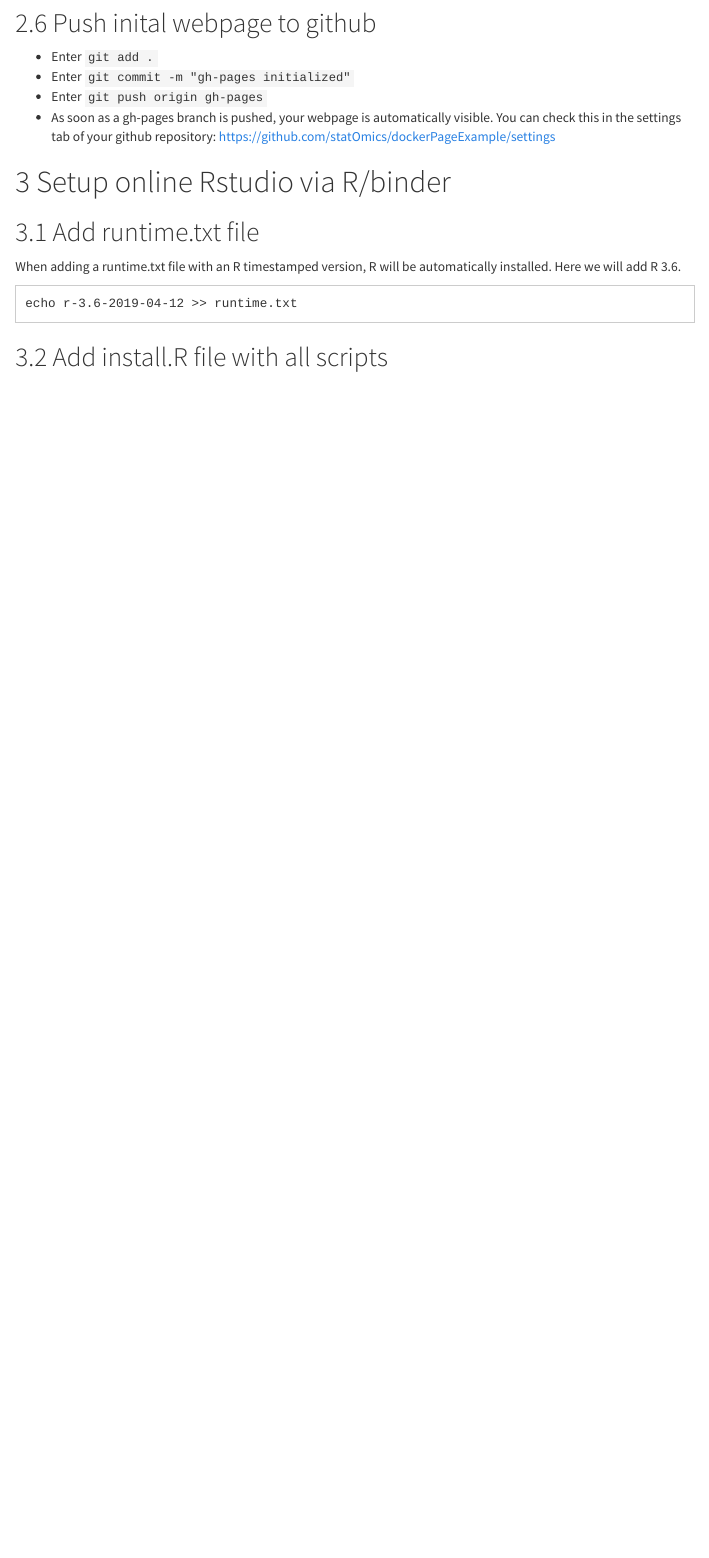
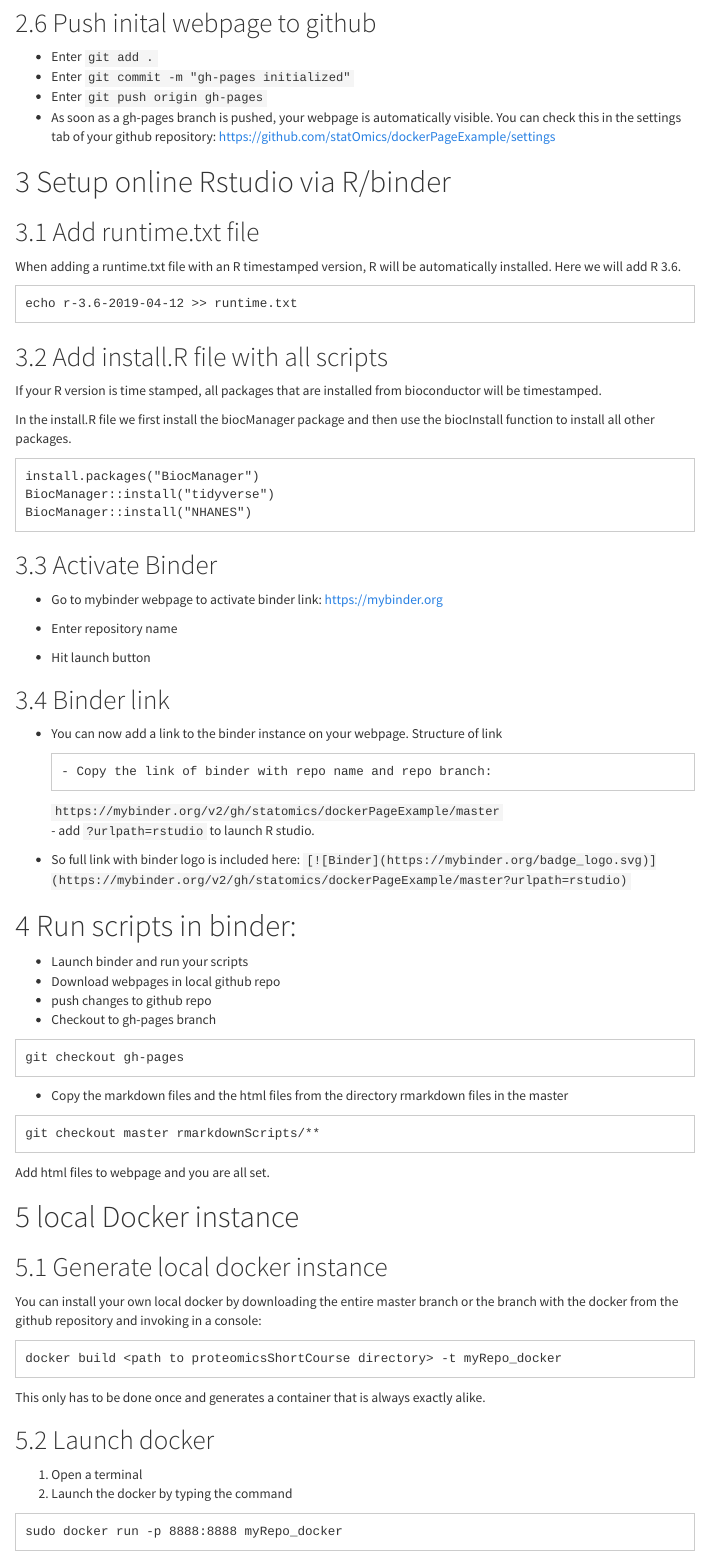
Before and after one commit to statOmics/dockerPageExample, an R Markdown document (rmarkdownScripts/instructions.Rmd): the page in a window 1100 px wide, from 1210 px down. Rendered offline with R 4.5, knitr and Pandoc, with nearby package versions; menus at the side of the page are left out.

Commit message:
Bioconductor Docker

````diff
--- a/rmarkdownScripts/instructions.Rmd
+++ b/rmarkdownScripts/instructions.Rmd
@@ -69,3 +69,70 @@ echo r-3.6-2019-04-12 >> runtime.txt
 ```
 
 ## Add install.R file with all scripts
+
+If your R version is time stamped, all packages that are installed from bioconductor will be timestamped.
+
+In the install.R file we first install the biocManager package and then use the biocInstall function to install all other packages.
+
+```
+install.packages("BiocManager")
+BiocManager::install("tidyverse")
+BiocManager::install("NHANES")
+```
+
+## Activate Binder
+
+- Go to mybinder webpage to activate binder link: [https://mybinder.org](https://mybinder.org)
+
+- Enter repository name
+
+- Hit launch button
+
+## Binder link
+
+- You can now add a link to the binder instance on your webpage. Structure of link
+
+      - Copy the link of binder with repo name and repo branch:
+`https://mybinder.org/v2/gh/statomics/dockerPageExample/master`
+      - add `?urlpath=rstudio` to launch R studio.
+
+- So full link with binder logo is included here:
+`[![Binder](https://mybinder.org/badge_logo.svg)](https://mybinder.org/v2/gh/statomics/dockerPageExample/master?urlpath=rstudio)`
+
+# Run scripts in binder:
+
+- Launch binder and run your scripts
+- Download webpages in local github repo
+- push changes to github repo
+- Checkout to gh-pages branch
+
+```
+git checkout gh-pages
+```
+
+- Copy the markdown files and the html files from the directory rmarkdown files in the master
+
+```
+git checkout master rmarkdownScripts/**
+```
+
+Add html files to webpage and you are all set.
+
+# local Docker instance
+## Generate local docker instance
+You can install your own local docker by downloading the entire master branch or the branch with the docker from the github repository and invoking in a console:
+
+```
+docker build <path to proteomicsShortCourse directory> -t myRepo_docker
+```
+
+This only has to be done once and generates a container that is always exactly alike.
+
+## Launch docker
+
+1. Open a terminal
+2. Launch the docker by typing the command
+
+```
+sudo docker run -p 8888:8888 myRepo_docker
+```
--- a/runtime.txt
+++ /dev/null
@@ -1 +0,0 @@
-r-3.6-2019-04-12
````
Also changed, not shown: install.R (+0 -2 lines), rmarkdownScripts/instructions.html, 1 other file.
